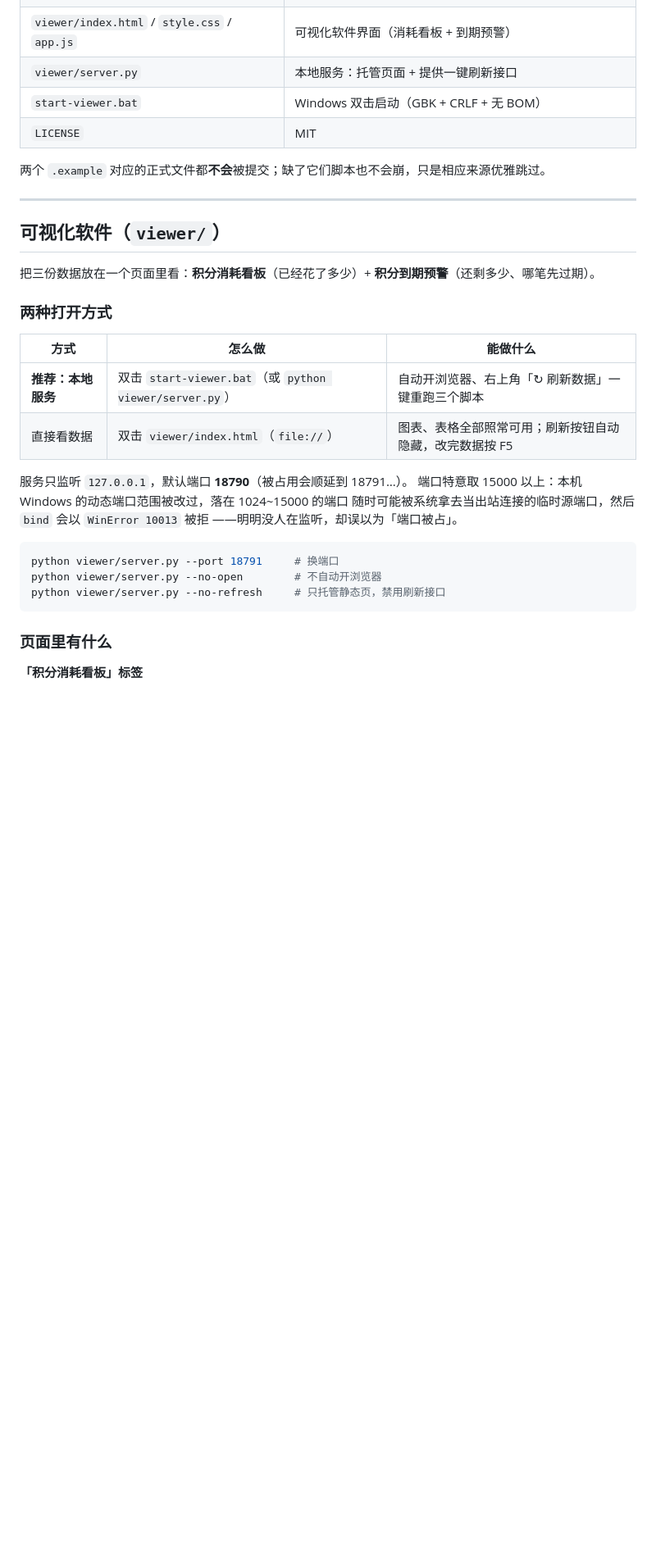
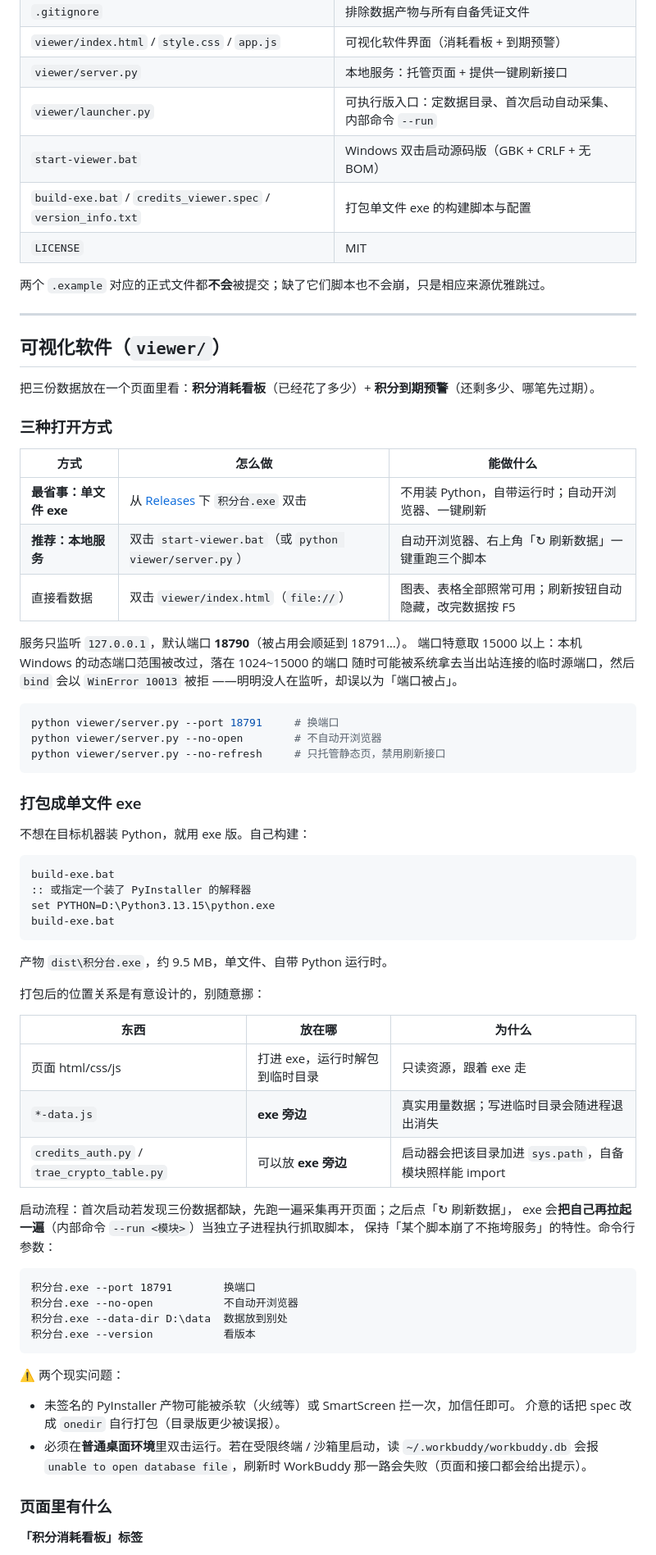
Before and after one commit to zy2755/wb-usage-fetchers, a Markdown page: README.md, the part around one of its changes. Shown at 82% size. Rendered like a GitHub page; blank space fills up the shorter version.

Commit message:
README：补单文件 exe 章节（下载、构建、位置约定、常见问题）
- 打开方式从两种变三种，把 Releases 里的 exe 放第一条。
- 新增「打包成单文件 exe」：构建命令、产物说明、资源/数据/自备模块分别放哪、
  启动流程（首次自动采集 + --run 自我重跑）、命令行参数。
- 两条现实提示：未签名可能被杀软或 SmartScreen 拦；必须在普通桌面环境运行，
  受限终端下读 workbuddy.db 会报 unable to open database file。
- FAQ 补两条：exe 打开是空页面 / 被杀软拦截时怎么办。
- 文件清单补 launcher.py、spec、version_info.txt、build-exe.bat。

````diff
--- a/README.md
+++ b/README.md
@@ -71,7 +71,9 @@ python credits_alert.py --json credits.json    # 额外导出一份 JSON
 | `.gitignore` | 排除数据产物与所有自备凭证文件 |
 | `viewer/index.html` / `style.css` / `app.js` | 可视化软件界面（消耗看板 + 到期预警） |
 | `viewer/server.py` | 本地服务：托管页面 + 提供一键刷新接口 |
-| `start-viewer.bat` | Windows 双击启动（GBK + CRLF + 无 BOM） |
+| `viewer/launcher.py` | 可执行版入口：定数据目录、首次启动自动采集、内部命令 `--run` |
+| `start-viewer.bat` | Windows 双击启动源码版（GBK + CRLF + 无 BOM） |
+| `build-exe.bat` / `credits_viewer.spec` / `version_info.txt` | 打包单文件 exe 的构建脚本与配置 |
 | `LICENSE` | MIT |
 
 两个 `.example` 对应的正式文件都**不会**被提交；缺了它们脚本也不会崩，只是相应来源优雅跳过。
@@ -82,10 +84,11 @@ python credits_alert.py --json credits.json    # 额外导出一份 JSON
 
 把三份数据放在一个页面里看：**积分消耗看板**（已经花了多少）+ **积分到期预警**（还剩多少、哪笔先过期）。
 
-### 两种打开方式
+### 三种打开方式
 
 | 方式 | 怎么做 | 能做什么 |
 |---|---|---|
+| **最省事：单文件 exe** | 从 [Releases](https://github.com/zy2755/wb-usage-fetchers/releases) 下 `积分台.exe` 双击 | 不用装 Python，自带运行时；自动开浏览器、一键刷新 |
 | **推荐：本地服务** | 双击 `start-viewer.bat`（或 `python viewer/server.py`） | 自动开浏览器、右上角「↻ 刷新数据」一键重跑三个脚本 |
 | 直接看数据 | 双击 `viewer/index.html`（`file://`） | 图表、表格全部照常可用；刷新按钮自动隐藏，改完数据按 F5 |
 
@@ -99,6 +102,46 @@ python viewer/server.py --port 18791     # 换端口
 python viewer/server.py --no-open        # 不自动开浏览器
 python viewer/server.py --no-refresh     # 只托管静态页，禁用刷新接口
 ```
+
+### 打包成单文件 exe
+
+不想在目标机器装 Python，就用 exe 版。自己构建：
+
+```bat
+build-exe.bat
+:: 或指定一个装了 PyInstaller 的解释器
+set PYTHON=D:\Python3.13.15\python.exe
+build-exe.bat
+```
+
+产物 `dist\积分台.exe`，约 9.5 MB，单文件、自带 Python 运行时。
+
+打包后的位置关系是有意设计的，别随意挪：
+
+| 东西 | 放在哪 | 为什么 |
+|---|---|---|
+| 页面 html/css/js | 打进 exe，运行时解包到临时目录 | 只读资源，跟着 exe 走 |
+| `*-data.js` | **exe 旁边** | 真实用量数据；写进临时目录会随进程退出消失 |
+| `credits_auth.py` / `trae_crypto_table.py` | 可以放 **exe 旁边** | 启动器会把该目录加进 `sys.path`，自备模块照样能 import |
+
+启动流程：首次启动若发现三份数据都缺，先跑一遍采集再开页面；之后点「↻ 刷新数据」，
+exe 会**把自己再拉起一遍**（内部命令 `--run <模块>`）当独立子进程执行抓取脚本，
+保持「某个脚本崩了不拖垮服务」的特性。命令行参数：
+
+```bat
+积分台.exe --port 18791        换端口
+积分台.exe --no-open           不自动开浏览器
+积分台.exe --data-dir D:\data  数据放到别处
+积分台.exe --version           看版本
+```
+
+⚠️ 两个现实问题：
+
+- 未签名的 PyInstaller 产物可能被杀软（火绒等）或 SmartScreen 拦一次，加信任即可。
+  介意的话把 spec 改成 `onedir` 自行打包（目录版更少被误报）。
+- 必须在**普通桌面环境**里双击运行。若在受限终端 / 沙箱里启动，读
+  `~/.workbuddy/workbuddy.db` 会报 `unable to open database file`，刷新时
+  WorkBuddy 那一路会失败（页面和接口都会给出提示）。
 
 ### 页面里有什么
 
````
Also changed, not shown: other parts of README.md (+16 -0 lines).
